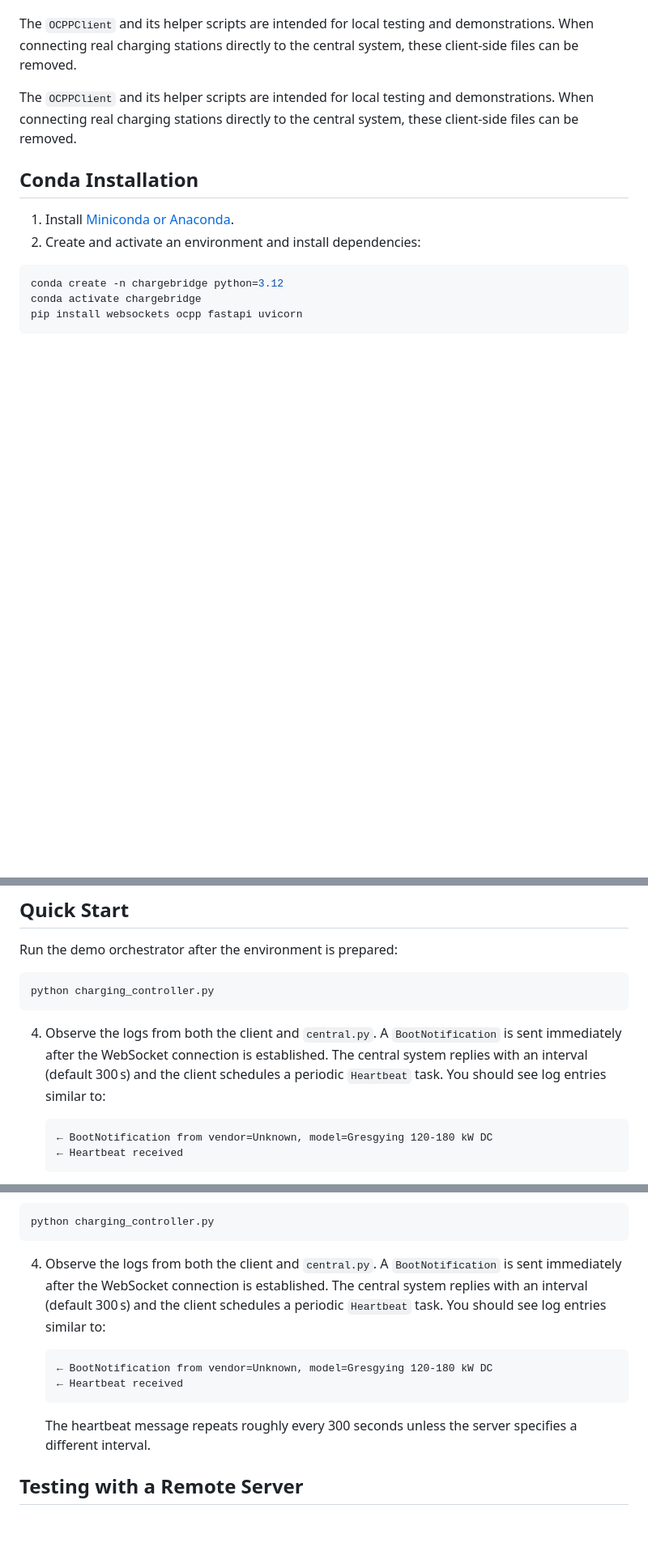
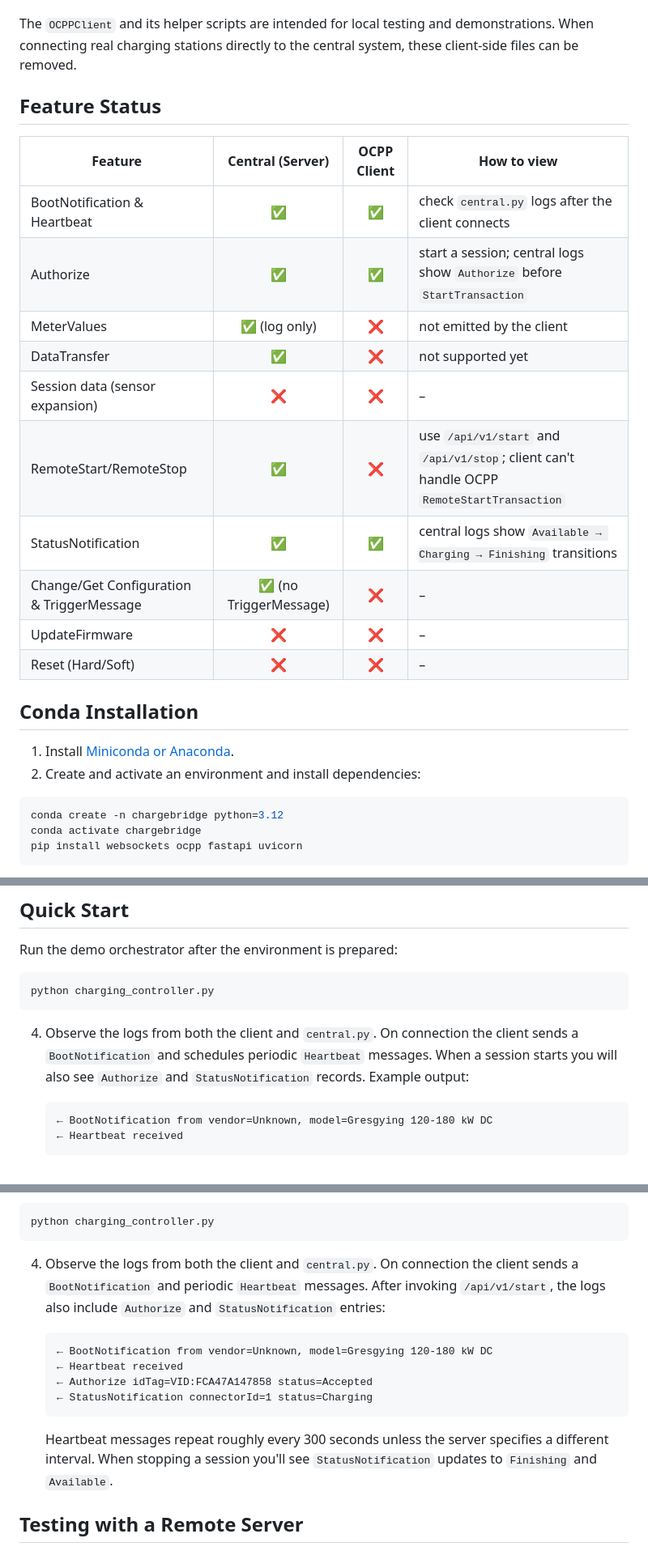
Before and after one commit to geekp2p/ChargeBridge, a Markdown page: README.md, 3 parts joined by grey strips. Shown at 81% size. GitHub-like rendering; blank space fills up the shorter version.

````diff
--- a/README.md
+++ b/README.md
@@ -16,9 +16,21 @@ The `OCPPClient` and its helper scripts are intended for local testing and
 demonstrations. When connecting real charging stations directly to the
 central system, these client-side files can be removed.
 
-The `OCPPClient` and its helper scripts are intended for local testing and
-demonstrations. When connecting real charging stations directly to the
-central system, these client-side files can be removed.
+## Feature Status
+
+| Feature                                   | Central (Server) | OCPP Client | How to view |
+| ----------------------------------------- | :--------------: | :---------: | ----------- |
+| BootNotification & Heartbeat              |        ✅        |     ✅      | check `central.py` logs after the client connects |
+| Authorize                                 |        ✅        |     ✅      | start a session; central logs show `Authorize` before `StartTransaction` |
+| MeterValues                               | ✅ (log only)    |     ❌      | not emitted by the client |
+| DataTransfer                              |        ✅        |     ❌      | not supported yet |
+| Session data (sensor expansion)           |        ❌        |     ❌      | – |
+| RemoteStart/RemoteStop                    |        ✅        |     ❌      | use `/api/v1/start` and `/api/v1/stop`; client can't handle OCPP `RemoteStartTransaction` |
+| StatusNotification                        |        ✅        |     ✅      | central logs show `Available → Charging → Finishing` transitions |
+| Change/Get Configuration & TriggerMessage | ✅ (no TriggerMessage) | ❌ | – |
+| UpdateFirmware                            |        ❌        |     ❌      | – |
+| Reset (Hard/Soft)                         |        ❌        |     ❌      | – |
+
 
 ## Conda Installation
 
@@ -39,11 +51,10 @@ Run the demo orchestrator after the environment is prepared:
 python charging_controller.py
 ```
 
-4. Observe the logs from both the client and `central.py`. A
-   `BootNotification` is sent immediately after the WebSocket connection is
-   established. The central system replies with an interval (default 300 s)
-   and the client schedules a periodic `Heartbeat` task. You should see log
-   entries similar to:
+4. Observe the logs from both the client and `central.py`. On connection the
+   client sends a `BootNotification` and schedules periodic `Heartbeat`
+   messages. When a session starts you will also see `Authorize` and
+   `StatusNotification` records. Example output:
 
    ```
    ← BootNotification from vendor=Unknown, model=Gresgying 120-180 kW DC
@@ -78,19 +89,21 @@ client = OCPPClient(
 python charging_controller.py
 ```
 
-4. Observe the logs from both the client and `central.py`. A
-   `BootNotification` is sent immediately after the WebSocket connection is
-   established. The central system replies with an interval (default 300 s)
-   and the client schedules a periodic `Heartbeat` task. You should see log
-   entries similar to:
+4. Observe the logs from both the client and `central.py`. On connection the
+   client sends a `BootNotification` and periodic `Heartbeat` messages. After
+   invoking `/api/v1/start`, the logs also include `Authorize` and
+   `StatusNotification` entries:
 
    ```
    ← BootNotification from vendor=Unknown, model=Gresgying 120-180 kW DC
    ← Heartbeat received
+   ← Authorize idTag=VID:FCA47A147858 status=Accepted
+   ← StatusNotification connectorId=1 status=Charging
    ```
 
-   The heartbeat message repeats roughly every 300 seconds unless the server
-   specifies a different interval.
+   Heartbeat messages repeat roughly every 300 seconds unless the server
+   specifies a different interval. When stopping a session you'll see
+   `StatusNotification` updates to `Finishing` and `Available`.
 
 ## Testing with a Remote Server
 
````
Also changed, not shown: other parts of README.md (+0 -2 lines), testing001.md (+5 -0 lines).
